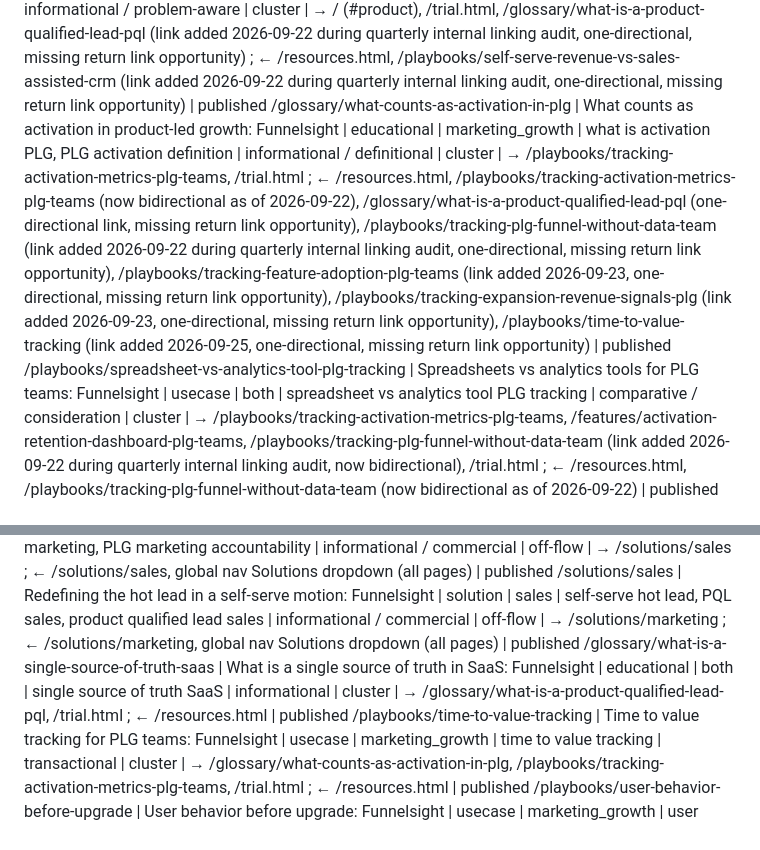
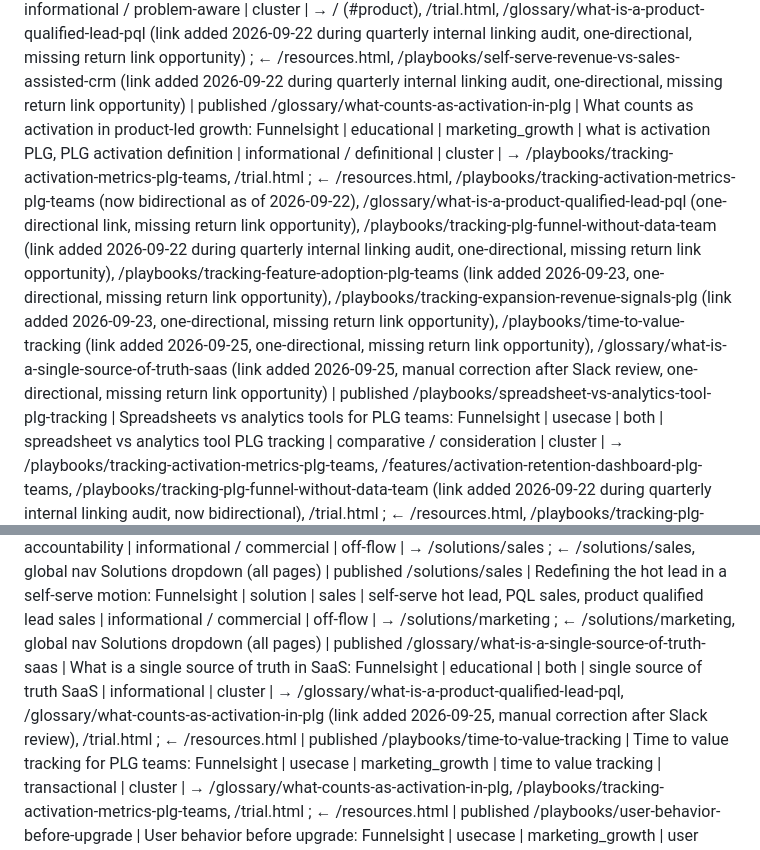
Before and after one commit to CecileMaindron/funnel-sight, a Markdown page: content-memory.md, 2 parts joined by grey strips. Drawn GitHub-style.

Commit message:
Update glossary entries for PLG resources

```diff
--- a/content-memory.md
+++ b/content-memory.md
@@ -16,7 +16,7 @@ Possible values for `hierarchical_position`:
 /resources | Activation and retention guides for PLG teams: Funnelsight | core | both | PLG resources / growth guides | informational / navigational | hub | → 19 cluster pages (resource cards) ; ← global nav | published
 /playbooks/tracking-activation-metrics-plg-teams | Tracking activation metrics for PLG teams: Funnelsight | usecase | marketing_growth | activation metrics PLG, tracking activation | informational | cluster | → / (#product), /trial.html, /glossary/what-counts-as-activation-in-plg (link added 2026-09-22 during quarterly internal linking audit, now bidirectional), /features/activation-retention-dashboard-plg-teams (link added 2026-09-22 during quarterly internal linking audit, now bidirectional), /case-studies/plg-team-unifies-activation-retention-data (link added 2026-09-22 during quarterly internal linking audit, now bidirectional) ; ← /resources.html, /glossary/what-counts-as-activation-in-plg, /playbooks/spreadsheet-vs-analytics-tool-plg-tracking (one-directional link, missing return link opportunity), /case-studies/plg-team-unifies-activation-retention-data, /glossary/what-is-a-product-qualified-lead-pql (one-directional link, missing return link opportunity), /playbooks/time-to-value-tracking (link added 2026-09-25, one-directional, missing return link opportunity) | published
 /playbooks/marketing-sales-funnel-numbers-dont-match | Marketing and sales funnel numbers don't match: Funnelsight | usecase | both | marketing sales funnel alignment | informational / problem-aware | cluster | → / (#product), /trial.html, /glossary/what-is-a-product-qualified-lead-pql (link added 2026-09-22 during quarterly internal linking audit, one-directional, missing return link opportunity) ; ← /resources.html, /playbooks/self-serve-revenue-vs-sales-assisted-crm (link added 2026-09-22 during quarterly internal linking audit, one-directional, missing return link opportunity) | published
-/glossary/what-counts-as-activation-in-plg | What counts as activation in product-led growth: Funnelsight | educational | marketing_growth | what is activation PLG, PLG activation definition | informational / definitional | cluster | → /playbooks/tracking-activation-metrics-plg-teams, /trial.html ; ← /resources.html, /playbooks/tracking-activation-metrics-plg-teams (now bidirectional as of 2026-09-22), /glossary/what-is-a-product-qualified-lead-pql (one-directional link, missing return link opportunity), /playbooks/tracking-plg-funnel-without-data-team (link added 2026-09-22 during quarterly internal linking audit, one-directional, missing return link opportunity), /playbooks/tracking-feature-adoption-plg-teams (link added 2026-09-23, one-directional, missing return link opportunity), /playbooks/tracking-expansion-revenue-signals-plg (link added 2026-09-23, one-directional, missing return link opportunity), /playbooks/time-to-value-tracking (link added 2026-09-25, one-directional, missing return link opportunity) | published
+/glossary/what-counts-as-activation-in-plg | What counts as activation in product-led growth: Funnelsight | educational | marketing_growth | what is activation PLG, PLG activation definition | informational / definitional | cluster | → /playbooks/tracking-activation-metrics-plg-teams, /trial.html ; ← /resources.html, /playbooks/tracking-activation-metrics-plg-teams (now bidirectional as of 2026-09-22), /glossary/what-is-a-product-qualified-lead-pql (one-directional link, missing return link opportunity), /playbooks/tracking-plg-funnel-without-data-team (link added 2026-09-22 during quarterly internal linking audit, one-directional, missing return link opportunity), /playbooks/tracking-feature-adoption-plg-teams (link added 2026-09-23, one-directional, missing return link opportunity), /playbooks/tracking-expansion-revenue-signals-plg (link added 2026-09-23, one-directional, missing return link opportunity), /playbooks/time-to-value-tracking (link added 2026-09-25, one-directional, missing return link opportunity), /glossary/what-is-a-single-source-of-truth-saas (link added 2026-09-25, manual correction after Slack review, one-directional, missing return link opportunity) | published
 /playbooks/spreadsheet-vs-analytics-tool-plg-tracking | Spreadsheets vs analytics tools for PLG teams: Funnelsight | usecase | both | spreadsheet vs analytics tool PLG tracking | comparative / consideration | cluster | → /playbooks/tracking-activation-metrics-plg-teams, /features/activation-retention-dashboard-plg-teams, /playbooks/tracking-plg-funnel-without-data-team (link added 2026-09-22 during quarterly internal linking audit, now bidirectional), /trial.html ; ← /resources.html, /playbooks/tracking-plg-funnel-without-data-team (now bidirectional as of 2026-09-22) | published
 /features/activation-retention-dashboard-plg-teams | Activation and retention dashboard for PLG teams: Funnelsight | feature | marketing_growth | activation retention dashboard PLG | commercial | cluster | → /playbooks/tracking-activation-metrics-plg-teams, /playbooks/spreadsheet-vs-analytics-tool-plg-tracking, /trial.html, /case-studies/plg-team-turns-pql-into-sales-conversation (link added 2026-09-24, now bidirectional) ; ← /resources.html, /playbooks/tracking-activation-metrics-plg-teams (now bidirectional as of 2026-09-22), /playbooks/spreadsheet-vs-analytics-tool-plg-tracking (now bidirectional as of 2026-09-22), /glossary/how-to-calculate-churn-rate-b2b-saas (one-directional link, missing return link opportunity), /glossary/how-to-calculate-net-revenue-retention-b2b-saas (one-directional link, missing return link opportunity), /glossary/what-is-a-product-qualified-lead-pql (link added 2026-09-22 during quarterly internal linking audit, one-directional, missing return link opportunity), /playbooks/tracking-plg-funnel-without-data-team (link added 2026-09-22, second pass — redundancy trim), /playbooks/self-serve-revenue-vs-sales-assisted-crm (link added 2026-09-22, second pass — redundancy trim), /case-studies/plg-team-turns-pql-into-sales-conversation (now bidirectional as of 2026-09-24), /case-studies/plg-team-improves-trial-to-paid-conversion (link added 2026-09-25, one-directional, missing return link opportunity) | published
 /case-studies/plg-team-unifies-activation-retention-data | PLG team unifies activation and retention data: Funnelsight | case_study | marketing_growth | example of a PLG team unifying activation and retention data | informational / commercial | cluster | → /playbooks/tracking-activation-metrics-plg-teams, /trial.html ; ← /resources.html, /playbooks/tracking-activation-metrics-plg-teams (now bidirectional as of 2026-09-22) | published
@@ -30,7 +30,7 @@ Possible values for `hierarchical_position`:
 /case-studies/plg-team-turns-pql-into-sales-conversation | PLG team turns a PQL into a sales conversation: Funnelsight | case_study | both | how a plg team turned a product qualified lead into a sales conversation | informational | cluster | → /features/activation-retention-dashboard-plg-teams (now bidirectional as of 2026-09-24), /glossary/what-is-a-product-qualified-lead-pql (now bidirectional as of 2026-09-24), /trial.html ; ← /resources.html, /features/activation-retention-dashboard-plg-teams (link added 2026-09-24), /glossary/what-is-a-product-qualified-lead-pql (link added 2026-09-24) | published
 /solutions/marketing | What self-serve growth means for marketing: Funnelsight | solution | marketing_growth | self-serve growth marketing, PLG marketing accountability | informational / commercial | off-flow | → /solutions/sales ; ← /solutions/sales, global nav Solutions dropdown (all pages) | published
 /solutions/sales | Redefining the hot lead in a self-serve motion: Funnelsight | solution | sales | self-serve hot lead, PQL sales, product qualified lead sales | informational / commercial | off-flow | → /solutions/marketing ; ← /solutions/marketing, global nav Solutions dropdown (all pages) | published
-/glossary/what-is-a-single-source-of-truth-saas | What is a single source of truth in SaaS: Funnelsight | educational | both | single source of truth SaaS | informational | cluster | → /glossary/what-is-a-product-qualified-lead-pql, /trial.html ; ← /resources.html | published
+/glossary/what-is-a-single-source-of-truth-saas | What is a single source of truth in SaaS: Funnelsight | educational | both | single source of truth SaaS | informational | cluster | → /glossary/what-is-a-product-qualified-lead-pql, /glossary/what-counts-as-activation-in-plg (link added 2026-09-25, manual correction after Slack review), /trial.html ; ← /resources.html | published
 /playbooks/time-to-value-tracking | Time to value tracking for PLG teams: Funnelsight | usecase | marketing_growth | time to value tracking | transactional | cluster | → /glossary/what-counts-as-activation-in-plg, /playbooks/tracking-activation-metrics-plg-teams, /trial.html ; ← /resources.html | published
 /playbooks/user-behavior-before-upgrade | User behavior before upgrade: Funnelsight | usecase | marketing_growth | user behavior before upgrade | transactional | cluster | → /playbooks/tracking-expansion-revenue-signals-plg (now bidirectional as of 2026-09-25), /trial.html ; ← /resources.html, /glossary/what-is-a-product-qualified-lead-pql (link added 2026-09-25, one-directional, missing return link opportunity) | published
 /case-studies/plg-team-improves-trial-to-paid-conversion | PLG team improves trial-to-paid conversion: Funnelsight | case_study | marketing_growth | trial conversion case study | commercial | cluster | → /features/activation-retention-dashboard-plg-teams, /trial.html ; ← /resources.html | published
```
